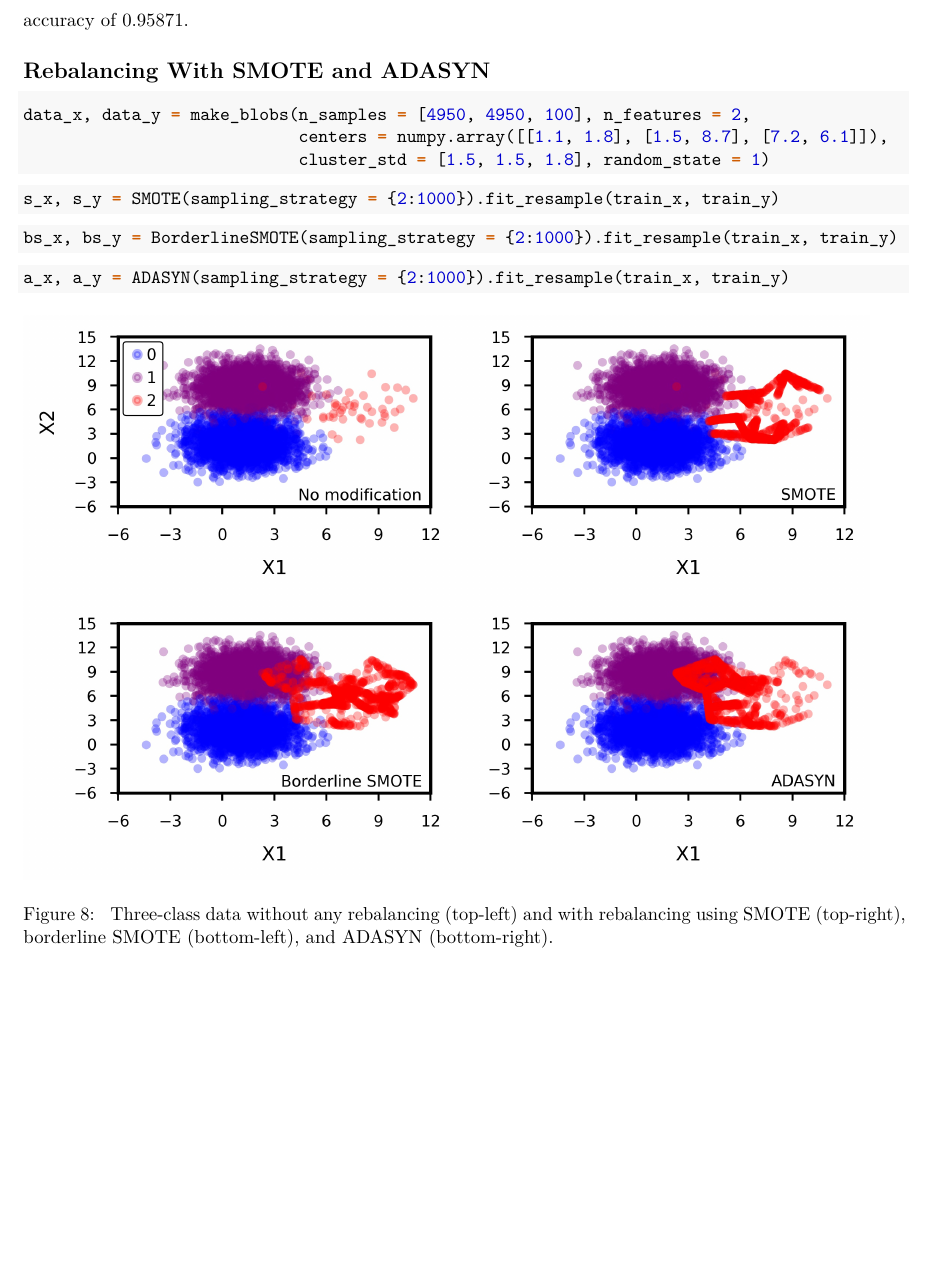
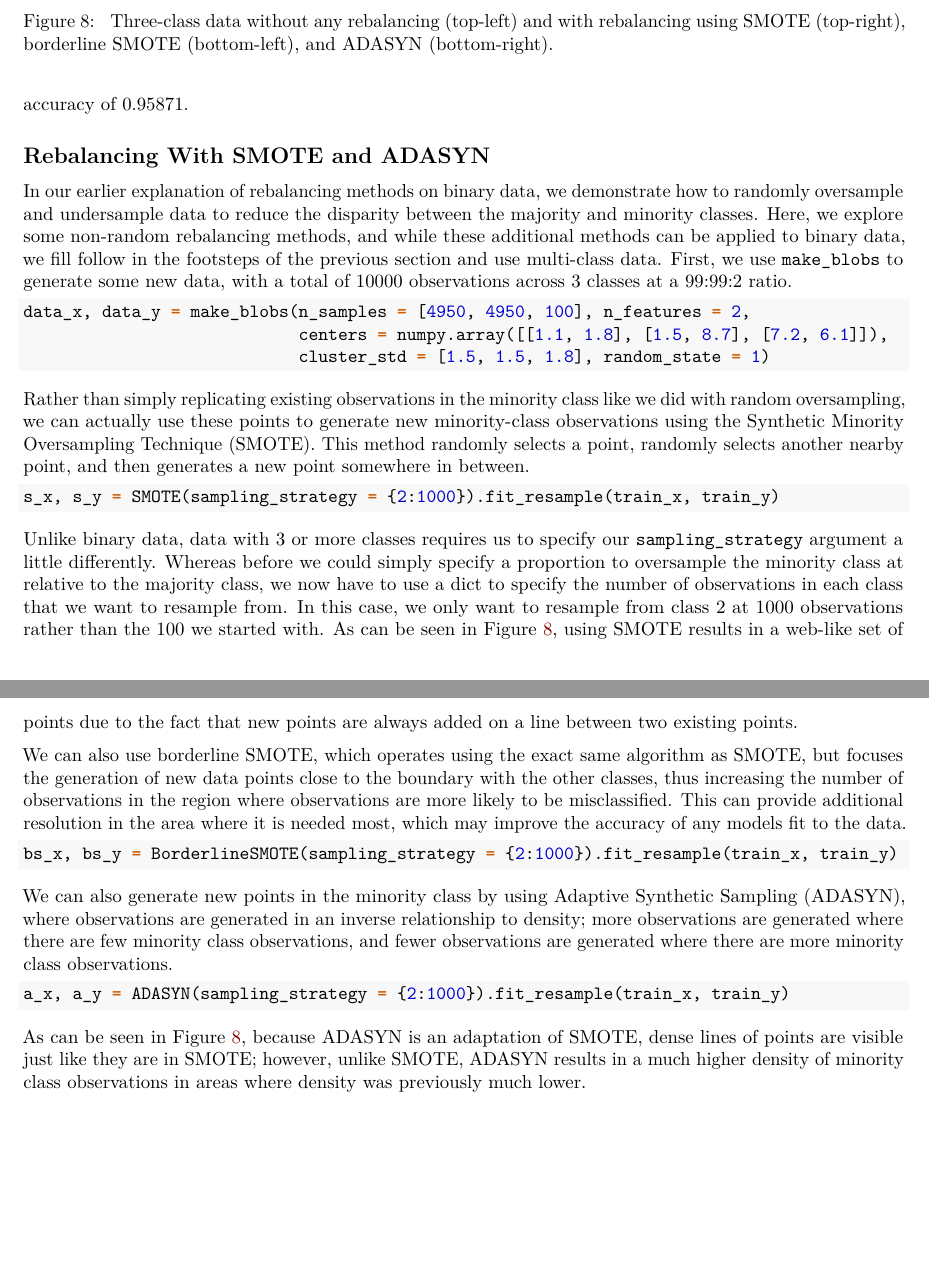
Before and after one commit to TrevorHD/ImbalancedClassification, an R Markdown document (ImbalancedLearning.Rmd): part of page 13 of 13 before the commit and two parts of pages 13 and 14 of 14 after it, the two joined at a grey line, cut so that both start at the same text. Rendered offline with R 4.5, knitr and Pandoc, then LaTeX, with nearby package versions.

Commit message:
Content update 31
Added text to the section on SMOTE and ADASYN.

````diff
--- a/ImbalancedLearning.Rmd
+++ b/ImbalancedLearning.Rmd
@@ -365,6 +365,14 @@ After using the new scorer in `model_cv_bal`, we find that the kernel with $C=1$
 
 ## Rebalancing With SMOTE and ADASYN
 
+```{r Figure8, eval = TRUE, echo = FALSE, out.width = "450px", out.height = "450px", fig.pos = "!t", fig.cap = "\\label{fig:Figure8} Three-class data without any rebalancing (top-left) and with rebalancing using SMOTE (top-right), borderline SMOTE (bottom-left), and ADASYN (bottom-right)."}
+
+knitr::include_graphics("Plot_SMOTE.jpeg")
+
+```
+
+In our earlier explanation of rebalancing methods on binary data, we demonstrate how to randomly oversample and undersample data to reduce the disparity between the majority and minority classes. Here, we explore some non-random rebalancing methods, and while these additional methods can be applied to binary data, we fill follow in the footsteps of the previous section and use multi-class data. First, we use `make_blobs` to generate some new data, with a total of 10000 observations across 3 classes at a 99:99:2 ratio.
+
 ``` {python}
 
 data_x, data_y = make_blobs(n_samples = [4950, 4950, 100], n_features = 2,
@@ -373,11 +381,17 @@ data_x, data_y = make_blobs(n_samples = [4950, 4950, 100], n_features = 2,
 
 ```
 
+Rather than simply replicating existing observations in the minority class like we did with random oversampling, we can actually use these points to generate new minority-class observations using the Synthetic Minority Oversampling Technique (SMOTE). This method randomly selects a point, randomly selects another nearby point, and then generates a new point somewhere in between.
+
 ``` {python}
 
 s_x, s_y = SMOTE(sampling_strategy = {2:1000}).fit_resample(train_x, train_y)
 
 ```
+
+Unlike binary data, data with 3 or more classes requires us to specify our `sampling_strategy` argument a little differently. Whereas before we could simply specify a proportion to oversample the minority class at relative to the majority class, we now have to use a dict to specify the number of observations in each class that we want to resample from. In this case, we only want to resample from class 2 at 1000 observations rather than the 100 we started with. As can be seen in Figure \ref{fig:Figure8}, using SMOTE results in a web-like set of points due to the fact that new points are always added on a line between two existing points.
+
+We can also use borderline SMOTE, which operates using the exact same algorithm as SMOTE, but focuses the generation of new data points close to the boundary with the other classes, thus increasing the number of observations in the region where observations are more likely to be misclassified. This can provide additional resolution in the area where it is needed most, which may improve the accuracy of any models fit to the data.
 
 ``` {python}
 
@@ -385,14 +399,12 @@ bs_x, bs_y = BorderlineSMOTE(sampling_strategy = {2:1000}).fit_resample(train_x,
 
 ```
 
+We can also generate new points in the minority class by using Adaptive Synthetic Sampling (ADASYN), where observations are generated in an inverse relationship to density; more observations are generated where there are few minority class observations, and fewer observations are generated where there are more minority class observations.
+
 ``` {python}
 
 a_x, a_y = ADASYN(sampling_strategy = {2:1000}).fit_resample(train_x, train_y)
 
 ```
 
-```{r Figure8, eval = TRUE, echo = FALSE, out.width = "450px", out.height = "450px", fig.cap = "\\label{fig:Figure8} Three-class data without any rebalancing (top-left) and with rebalancing using SMOTE (top-right), borderline SMOTE (bottom-left), and ADASYN (bottom-right)."}
-
-knitr::include_graphics("Plot_SMOTE.jpeg")
-
-```
+As can be seen in Figure \ref{fig:Figure8}, because ADASYN is an adaptation of SMOTE, dense lines of points are visible just like they are in SMOTE; however, unlike SMOTE, ADASYN results in a much higher density of minority class observations in areas where density was previously much lower.
````
Also changed, not shown: 1 other file.
